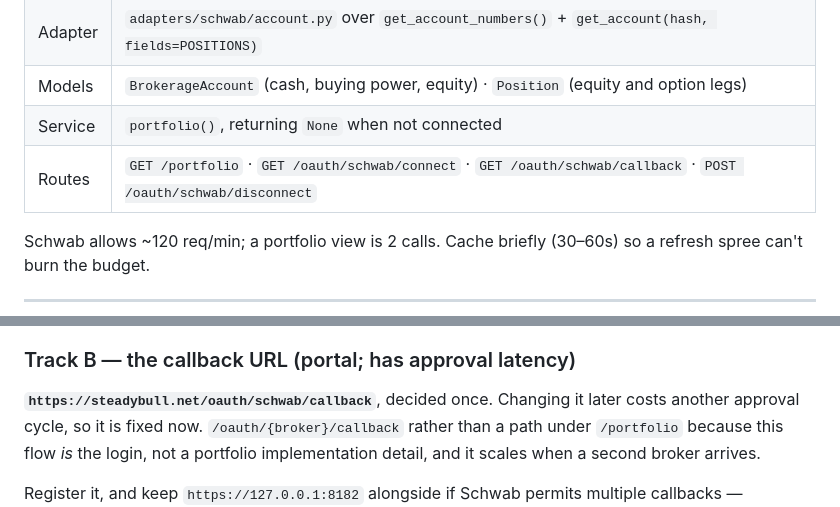
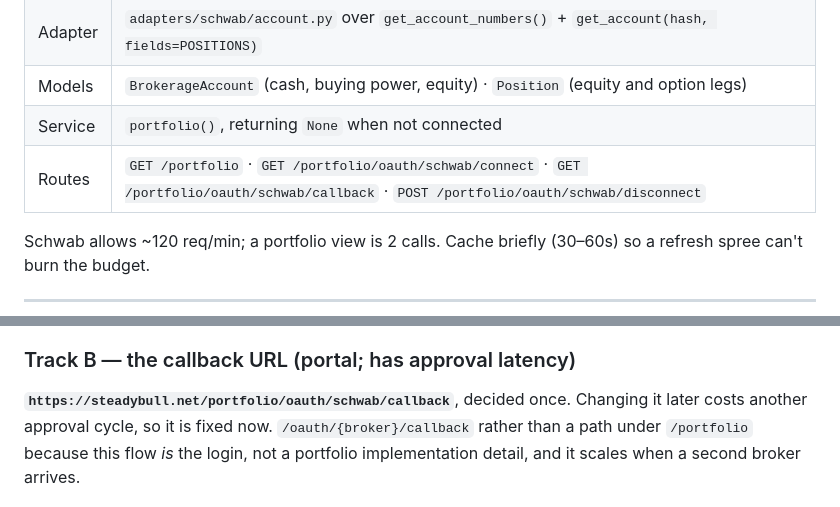
Before and after one commit to sepy97/OptionsScreener, a Markdown page: docs/PORTFOLIO_PLAN.md, 2 parts joined by grey strips. Rendered like a GitHub page.

```diff
--- a/docs/PORTFOLIO_PLAN.md
+++ b/docs/PORTFOLIO_PLAN.md
@@ -313,7 +313,7 @@ Follows the shape already used for chains and for fundamental reports.
 | Adapter | `adapters/schwab/account.py` over `get_account_numbers()` + `get_account(hash, fields=POSITIONS)` |
 | Models | `BrokerageAccount` (cash, buying power, equity) · `Position` (equity and option legs) |
 | Service | `portfolio()`, returning `None` when not connected |
-| Routes | `GET /portfolio` · `GET /oauth/schwab/connect` · `GET /oauth/schwab/callback` · `POST /oauth/schwab/disconnect` |
+| Routes | `GET /portfolio` · `GET /portfolio/oauth/schwab/connect` · `GET /portfolio/oauth/schwab/callback` · `POST /portfolio/oauth/schwab/disconnect` |
 
 Schwab allows ~120 req/min; a portfolio view is 2 calls. Cache briefly (30–60s) so a refresh spree
 can't burn the budget.
@@ -383,7 +383,7 @@ print(r.status_code, r.text[:300])
 
 ### Track B — the callback URL (portal; has approval latency)
 
-**`https://steadybull.net/oauth/schwab/callback`**, decided once. Changing it later costs another
+**`https://steadybull.net/portfolio/oauth/schwab/callback`**, decided once. Changing it later costs another
 approval cycle, so it is fixed now. `/oauth/{broker}/callback` rather than a path under
 `/portfolio` because this flow *is* the login, not a portfolio implementation detail, and it scales
 when a second broker arrives.
```
Also changed, not shown: other parts of docs/PORTFOLIO_PLAN.md (+4 -4 lines).
